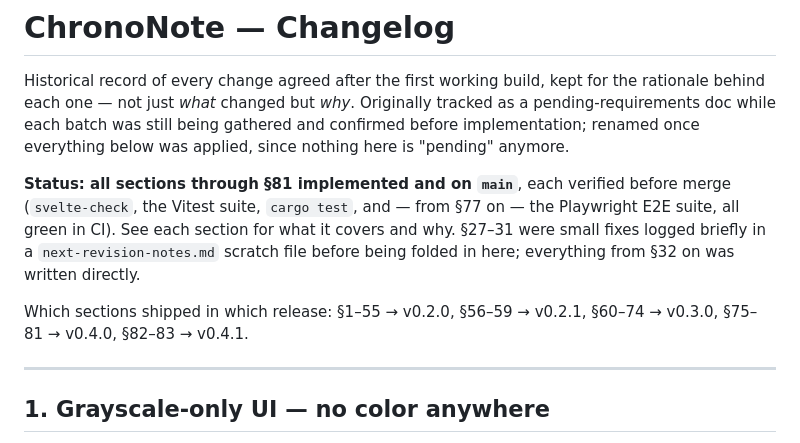
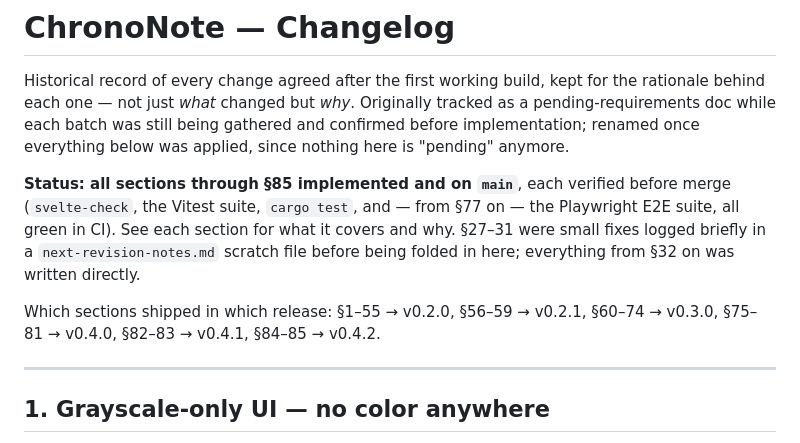
Before and after one commit to marien/ChronoNote, a Markdown page: docs/CHANGELOG.md, the part around the change. GitHub-like rendering.

Commit message:
docs: note §84-85 ship in v0.4.2 in the CHANGELOG release map
Co-Authored-By: Claude Sonnet 5 <noreply@anthropic.com>

```diff
--- a/docs/CHANGELOG.md
+++ b/docs/CHANGELOG.md
@@ -6,7 +6,7 @@ kept for the rationale behind each one — not just *what* changed but
 was still being gathered and confirmed before implementation; renamed once
 everything below was applied, since nothing here is "pending" anymore.
 
-**Status: all sections through §81 implemented and on `main`**, each
+**Status: all sections through §85 implemented and on `main`**, each
 verified before merge (`svelte-check`, the Vitest suite, `cargo test`,
 and — from §77 on — the Playwright E2E suite, all green in CI). See each
 section for what it covers and why. §27–31 were small fixes logged
@@ -14,7 +14,7 @@ briefly in a `next-revision-notes.md` scratch file before being folded in
 here; everything from §32 on was written directly.
 
 Which sections shipped in which release: §1–55 → v0.2.0, §56–59 → v0.2.1,
-§60–74 → v0.3.0, §75–81 → v0.4.0, §82–83 → v0.4.1.
+§60–74 → v0.3.0, §75–81 → v0.4.0, §82–83 → v0.4.1, §84–85 → v0.4.2.
 
 ---
 
```
